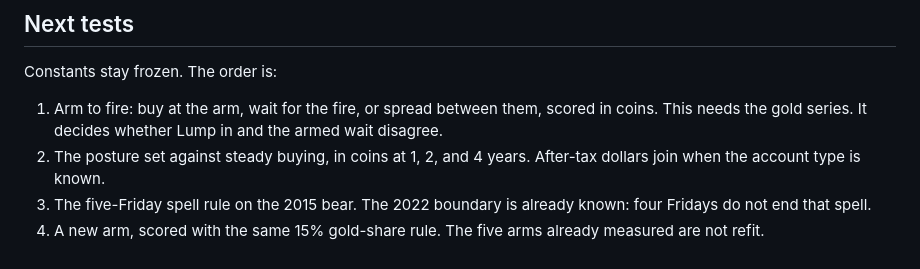
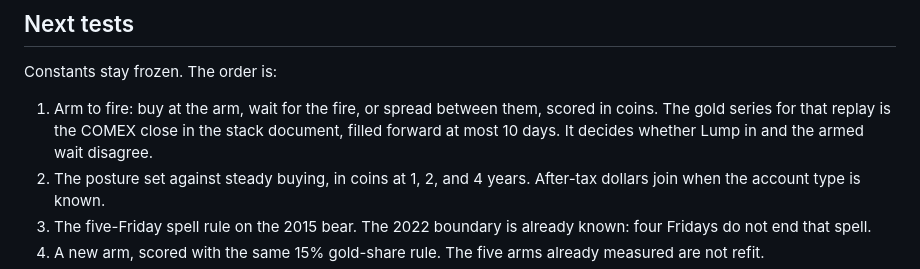
Before and after one commit to rkalla/btc-insights, a Markdown page: docs/2-signal-strategy.md, the part around the change. Rendered like a GitHub page.

Commit message:
Name the COMEX series for the arm-to-fire study
The gold check identified the series. The next study can replay that COMEX close with the 10-day fill.

```diff
--- a/docs/2-signal-strategy.md
+++ b/docs/2-signal-strategy.md
@@ -272,7 +272,7 @@ Three numbers change Trim, Exit, and the after-tax score. They are the holder's,
 
 Constants stay frozen. The order is:
 
-1. Arm to fire: buy at the arm, wait for the fire, or spread between them, scored in coins. This needs the gold series. It decides whether Lump in and the armed wait disagree.
+1. Arm to fire: buy at the arm, wait for the fire, or spread between them, scored in coins. The gold series for that replay is the COMEX close in the stack document, filled forward at most 10 days. It decides whether Lump in and the armed wait disagree.
 2. The posture set against steady buying, in coins at 1, 2, and 4 years. After-tax dollars join when the account type is known.
 3. The five-Friday spell rule on the 2015 bear. The 2022 boundary is already known: four Fridays do not end that spell.
 4. A new arm, scored with the same 15% gold-share rule. The five arms already measured are not refit.
```
